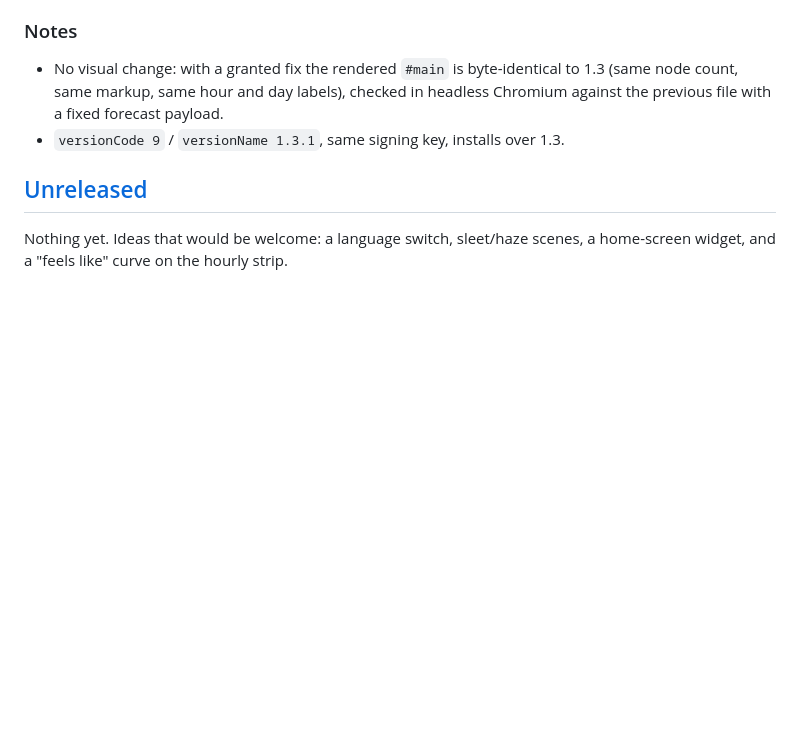
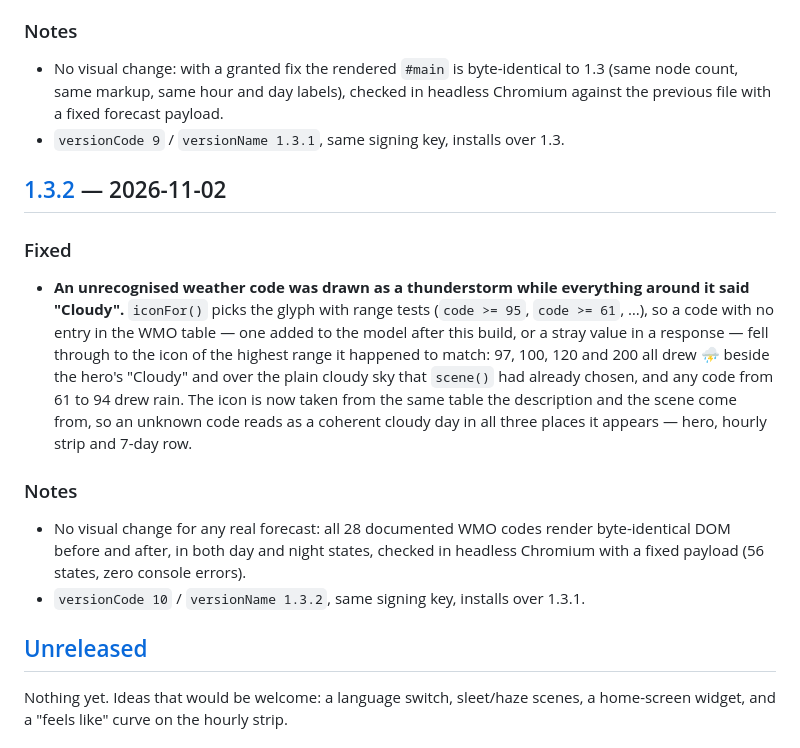
Before and after one commit to technicalnihilist-lgtm/liquid-weather, a Markdown page: CHANGELOG.md, the part around one of its changes. Drawn GitHub-style; blank space fills up the shorter version.

Commit message:
docs: record the 1.3.2 weather-code fix

```diff
--- a/CHANGELOG.md
+++ b/CHANGELOG.md
@@ -246,6 +246,26 @@ and this project uses [Semantic Versioning](https://semver.org/spec/v2.0.0.html)
   headless Chromium against the previous file with a fixed forecast payload.
 - `versionCode 9` / `versionName 1.3.1`, same signing key, installs over 1.3.
 
+## [1.3.2] — 2026-11-02
+
+### Fixed
+- **An unrecognised weather code was drawn as a thunderstorm while everything
+  around it said "Cloudy".** `iconFor()` picks the glyph with range tests
+  (`code >= 95`, `code >= 61`, …), so a code with no entry in the WMO table — one
+  added to the model after this build, or a stray value in a response — fell
+  through to the icon of the highest range it happened to match: 97, 100, 120 and
+  200 all drew ⛈️ beside the hero's "Cloudy" and over the plain cloudy sky that
+  `scene()` had already chosen, and any code from 61 to 94 drew rain. The icon is
+  now taken from the same table the description and the scene come from, so an
+  unknown code reads as a coherent cloudy day in all three places it appears —
+  hero, hourly strip and 7-day row.
+
+### Notes
+- No visual change for any real forecast: all 28 documented WMO codes render
+  byte-identical DOM before and after, in both day and night states, checked in
+  headless Chromium with a fixed payload (56 states, zero console errors).
+- `versionCode 10` / `versionName 1.3.2`, same signing key, installs over 1.3.1.
+
 ## [Unreleased]
 
 Nothing yet. Ideas that would be welcome: a language switch, sleet/haze scenes,
```
Also changed, not shown: other parts of CHANGELOG.md (+2 -1 lines).
